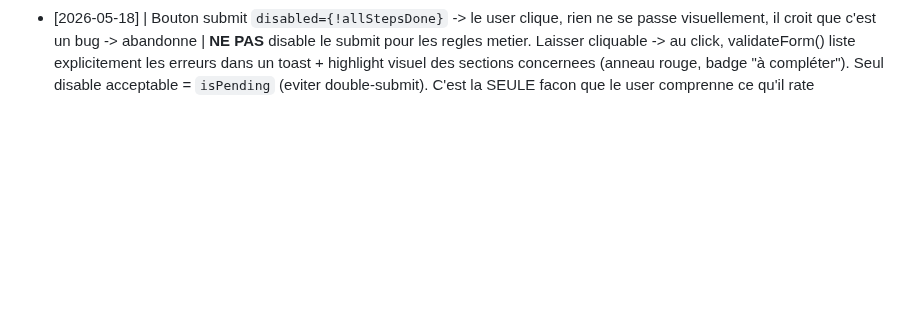
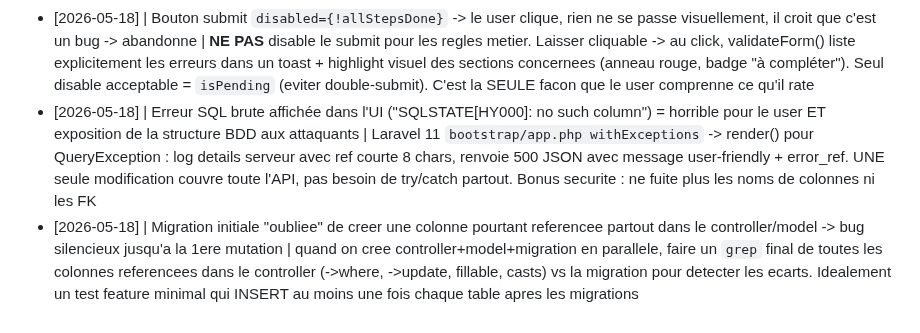
Before and after one commit to TheFury59/AsphaProCrm, a Markdown page: aspha_pro/tasks/lessons.md, the part around the change. Rendered like a GitHub page; blank space fills up the shorter version.

Commit message:
docs(lessons): +2 LRN handler erreurs SQL + coherence migration

```diff
--- a/aspha_pro/tasks/lessons.md
+++ b/aspha_pro/tasks/lessons.md
@@ -58,3 +58,5 @@ Format : `[YYYY-MM-DD] | ce qui a mal tourné | règle pour l'éviter`
 - [2026-05-18] | FullCalendar `select` emet arg.end = arg.start + slotDuration pour un clic simple. En zoom serre slotDuration peut etre 5 min -> RDV de 5 min cree par defaut | detecter clic vs drag : `arg.end - arg.start <= 15 min` = clic simple -> forcer 1h. Sinon = drag = respecter la selection. Seuil 15 min car les slots FullCalendar courants sont 5-15 min ; un vrai drag depasse toujours
 - [2026-05-18] | Pattern "click pour selectionner + bouton dedie pour confirmer" -> les users cliquent et oublient le bouton de confirmation -> form incomplet silencieux. Cas reel : map de selection intervenant avec etape "Affecter" en 2eme clic | preferer l'**auto-confirm au clic** quand le bouton de confirmation est redondant avec la selection visuelle. Une bannière de feedback (✓ Affecte) replace le bouton. Le user peut toujours desaffecter via un bouton "Retirer" dans une autre section. Plus court, plus intuitif, plus difficile a oublier
 - [2026-05-18] | Bouton submit `disabled={!allStepsDone}` -> le user clique, rien ne se passe visuellement, il croit que c'est un bug -> abandonne | **NE PAS** disable le submit pour les regles metier. Laisser cliquable -> au click, validateForm() liste explicitement les erreurs dans un toast + highlight visuel des sections concernees (anneau rouge, badge "à compléter"). Seul disable acceptable = `isPending` (eviter double-submit). C'est la SEULE facon que le user comprenne ce qu'il rate
+- [2026-05-18] | Erreur SQL brute affichée dans l'UI ("SQLSTATE[HY000]: no such column") = horrible pour le user ET exposition de la structure BDD aux attaquants | Laravel 11 `bootstrap/app.php withExceptions` -> render() pour QueryException : log details serveur avec ref courte 8 chars, renvoie 500 JSON avec message user-friendly + error_ref. UNE seule modification couvre toute l'API, pas besoin de try/catch partout. Bonus securite : ne fuite plus les noms de colonnes ni les FK
+- [2026-05-18] | Migration initiale "oubliee" de creer une colonne pourtant referencee partout dans le controller/model -> bug silencieux jusqu'a la 1ere mutation | quand on cree controller+model+migration en parallele, faire un `grep` final de toutes les colonnes referencees dans le controller (->where, ->update, fillable, casts) vs la migration pour detecter les ecarts. Idealement un test feature minimal qui INSERT au moins une fois chaque table apres les migrations
```
